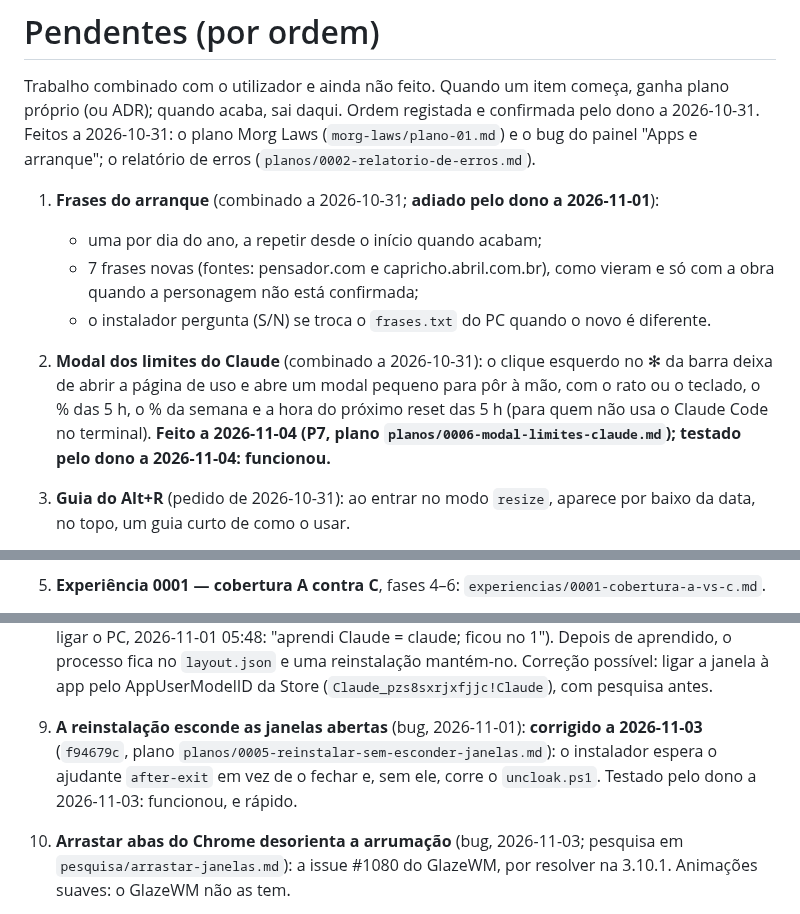
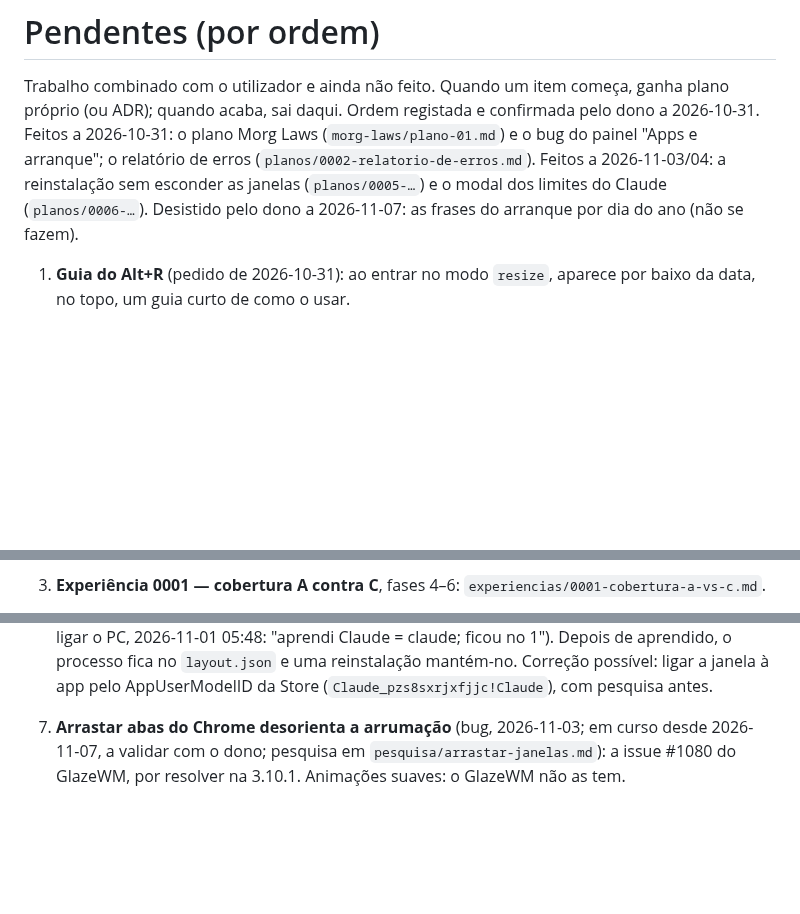
Before and after one commit to Carlobks/Morg-Keys, a Markdown page: docs/pendentes.md, 3 parts joined by grey strips. Rendered like a GitHub page; blank space fills up the shorter version.

Commit message:
docs(pendentes): tira as frases (desistidas) e os itens feitos
O dono desistiu das frases do arranque por dia do ano (2026-11-07): saem
da lista, com a nota no cabeçalho. Saem também o modal dos limites do
Claude (P7) e a reinstalação sem esconder as janelas (P6), já feitos e
testados. O arrastar das abas do Chrome passa a estar em curso.

Co-Authored-By: Claude Opus 5.5 <noreply@anthropic.com>

```diff
--- a/docs/pendentes.md
+++ b/docs/pendentes.md
@@ -3,18 +3,9 @@
 Trabalho combinado com o utilizador e ainda não feito. Quando um item começa, ganha plano próprio (ou ADR);
 quando acaba, sai daqui. Ordem registada e confirmada pelo dono a 2026-10-31.
 Feitos a 2026-10-31: o plano Morg Laws (`morg-laws/plano-01.md`) e o bug do painel "Apps e arranque"; o relatório de erros (`planos/0002-relatorio-de-erros.md`).
+Feitos a 2026-11-03/04: a reinstalação sem esconder as janelas (`planos/0005-…`) e o modal dos limites do Claude (`planos/0006-…`).
+Desistido pelo dono a 2026-11-07: as frases do arranque por dia do ano (não se fazem).
 
-1. **Frases do arranque** (combinado a 2026-10-31; **adiado pelo dono a 2026-11-01**):
-   - uma por dia do ano, a repetir desde o início quando acabam;
-   - 7 frases novas (fontes: pensador.com e capricho.abril.com.br), como vieram e só com a obra quando a
-     personagem não está confirmada;
-   - o instalador pergunta (S/N) se troca o `frases.txt` do PC quando o novo é diferente.
-
-2. **Modal dos limites do Claude** (combinado a 2026-10-31): o clique esquerdo no ✻ da barra deixa de abrir a página
-   de uso e abre um modal pequeno para pôr à mão, com o rato ou o teclado, o % das 5 h, o % da semana e a hora
-   do próximo reset das 5 h (para quem não usa o Claude Code no terminal). **Feito a 2026-11-04 (P7, plano
-   `planos/0006-modal-limites-claude.md`); testado pelo dono a 2026-11-04: funcionou.**
-
-3. **Guia do Alt+R** (pedido de 2026-10-31): ao entrar no modo `resize`, aparece por baixo da
+1. **Guia do Alt+R** (pedido de 2026-10-31): ao entrar no modo `resize`, aparece por baixo da
    data, no topo, um guia curto de como o usar.
 
@@ -22,4 +13,4 @@ Feitos a 2026-10-31: o plano Morg Laws (`morg-laws/plano-01.md`) e o bug do pain
    ferramentas, organização dos docs e páginas (o que não passou para o plano Morg Laws).
 
-5. **Experiência 0001 — cobertura A contra C**, fases 4–6: `experiencias/0001-cobertura-a-vs-c.md`.
+3. **Experiência 0001 — cobertura A contra C**, fases 4–6: `experiencias/0001-cobertura-a-vs-c.md`.
 
@@ -41,10 +32,6 @@ Feitos a 2026-10-31: o plano Morg Laws (`morg-laws/plano-01.md`) e o bug do pain
    o processo fica no `layout.json` e uma reinstalação mantém-no. Correção possível: ligar a janela à app pelo
    AppUserModelID da Store (`Claude_pzs8sxrjxfjjc!Claude`), com pesquisa antes.
 
-9. **A reinstalação esconde as janelas abertas** (bug, 2026-11-01): **corrigido a 2026-11-03** (`f94679c`, plano
-   `planos/0005-reinstalar-sem-esconder-janelas.md`): o instalador espera o ajudante `after-exit` em vez de o
-   fechar e, sem ele, corre o `uncloak.ps1`. Testado pelo dono a 2026-11-03: funcionou, e rápido.
-
-10. **Arrastar abas do Chrome desorienta a arrumação** (bug, 2026-11-03; pesquisa em `pesquisa/arrastar-janelas.md`):
+7. **Arrastar abas do Chrome desorienta a arrumação** (bug, 2026-11-03; em curso desde 2026-11-07, a validar com o dono; pesquisa em `pesquisa/arrastar-janelas.md`):
     a issue #1080 do GlazeWM, por resolver na 3.10.1. Animações suaves: o GlazeWM não as tem.
 
```
Also changed, not shown: other parts of docs/pendentes.md (+6 -6 lines).
